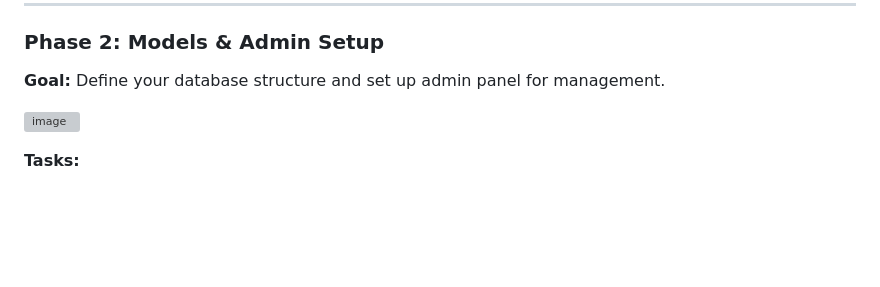
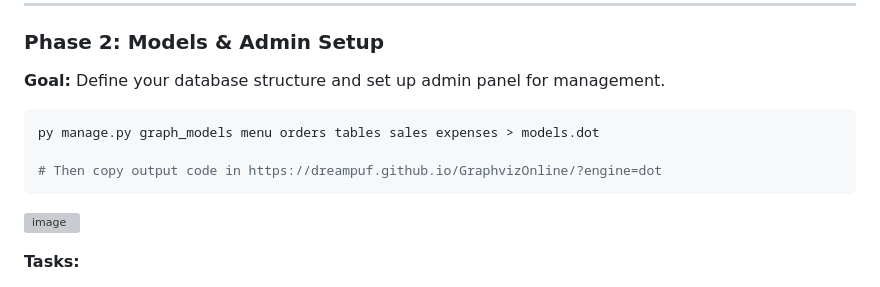
Before and after one commit to iBrokeTheCode/restaurant-system, a Markdown page: README.md, the part around the change. Rendered like a GitHub page; blank space fills up the shorter version; grey boxes are pictures that could not be loaded.

Commit message:
docs: Add instructions for generating ER diagram from models to README

````diff
--- a/README.md
+++ b/README.md
@@ -87,6 +87,12 @@
 ### Phase 2: Models & Admin Setup
 
 **Goal:** Define your database structure and set up admin panel for management.
+
+```shell
+py manage.py graph_models menu orders tables sales expenses > models.dot
+
+# Then copy output code in https://dreampuf.github.io/GraphvizOnline/?engine=dot
+```
 
 ![image](./ER-Diagram.svg)
 
````
